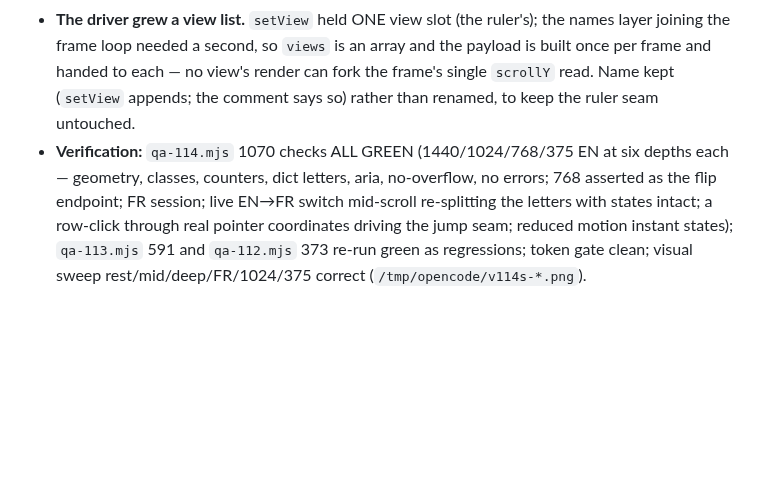
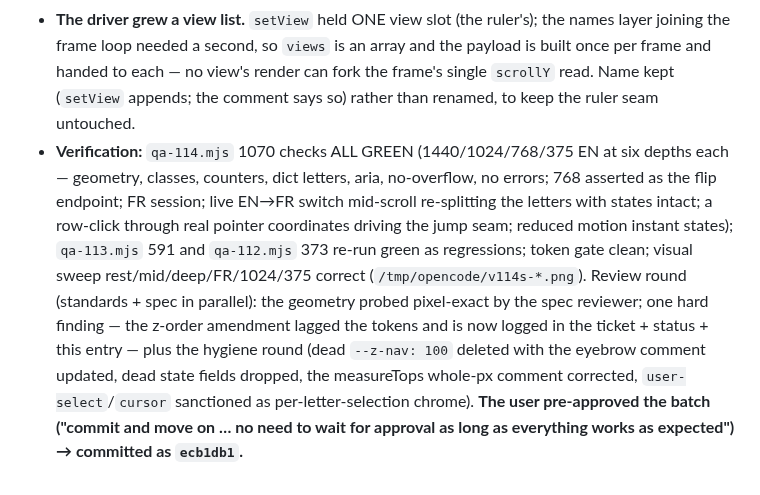
Before and after one commit to Khalil-bec/portfolio, a Markdown page: doc/idea-v2-decisions.md, the part around the change. GitHub-like rendering; blank space fills up the shorter version.

Commit message:
docs: mark ticket 114 done (ecb1db1)

```diff
--- a/doc/idea-v2-decisions.md
+++ b/doc/idea-v2-decisions.md
@@ -251,4 +251,4 @@ Append-only log. v1 decisions live in `doc/idea-v1-decisions.md`. Entries below
 - **Rows are real anchors on the nav's own keys** — one `<a href="#…">` per section, copy from `nav.*` (no new copy; our hero is named "About", unlike their unnamed hero which renders an empty slot), `aria-label` bound via `data-i18n-attr`, visible letters split into aria-hidden chrome spans (115's substrate) and re-split by `refreshNames()` in the language-switch sequence (v1's copy-runs-at-runtime contract leaves the rows empty without JS, like every dict-bound element).
 - **z-order amendment (review round, 2026-10-18).** Probing their corner control hit-testing showed their sticky header sits **z50 over their z40 lane** — corner controls keep their hit targets while the lane owns the empty band. We had the nav under the lane since 113 (`--z-nav: 100` < lane 160), which put the language switch's centre 1.5px inside the track — its clicks died there; every earlier harness had only ever clicked the switch through JS dispatch, so it went unnoticed. 114's QA hit-tested with real pointer coordinates and caught it; the order is now `names 150 < ruler 160 < nav 180`, matching theirs. (114's own row boxes clear the lane horizontally: letters end at 1380, the track starts there and wins where they overlap — theirs is the same.)
 - **The driver grew a view list.** `setView` held ONE view slot (the ruler's); the names layer joining the frame loop needed a second, so `views` is an array and the payload is built once per frame and handed to each — no view's render can fork the frame's single `scrollY` read. Name kept (`setView` appends; the comment says so) rather than renamed, to keep the ruler seam untouched.
-- **Verification:** `qa-114.mjs` 1070 checks ALL GREEN (1440/1024/768/375 EN at six depths each — geometry, classes, counters, dict letters, aria, no-overflow, no errors; 768 asserted as the flip endpoint; FR session; live EN→FR switch mid-scroll re-splitting the letters with states intact; a row-click through real pointer coordinates driving the jump seam; reduced motion instant states); `qa-113.mjs` 591 and `qa-112.mjs` 373 re-run green as regressions; token gate clean; visual sweep rest/mid/deep/FR/1024/375 correct (`/tmp/opencode/v114s-*.png`).
+- **Verification:** `qa-114.mjs` 1070 checks ALL GREEN (1440/1024/768/375 EN at six depths each — geometry, classes, counters, dict letters, aria, no-overflow, no errors; 768 asserted as the flip endpoint; FR session; live EN→FR switch mid-scroll re-splitting the letters with states intact; a row-click through real pointer coordinates driving the jump seam; reduced motion instant states); `qa-113.mjs` 591 and `qa-112.mjs` 373 re-run green as regressions; token gate clean; visual sweep rest/mid/deep/FR/1024/375 correct (`/tmp/opencode/v114s-*.png`). Review round (standards + spec in parallel): the geometry probed pixel-exact by the spec reviewer; one hard finding — the z-order amendment lagged the tokens and is now logged in the ticket + status + this entry — plus the hygiene round (dead `--z-nav: 100` deleted with the eyebrow comment updated, dead state fields dropped, the measureTops whole-px comment corrected, `user-select`/`cursor` sanctioned as per-letter-selection chrome). **The user pre-approved the batch ("commit and move on … no need to wait for approval as long as everything works as expected") → committed as `ecb1db1`.**
```
Also changed, not shown: doc/status.md (+1 -1 lines).
